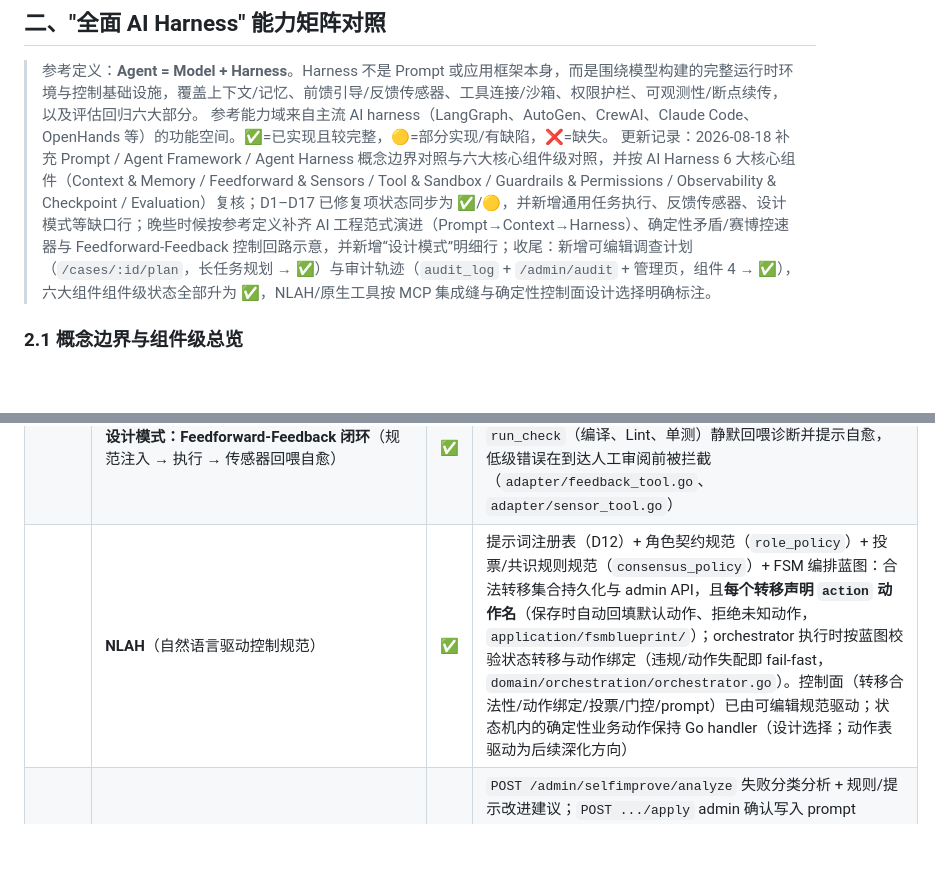
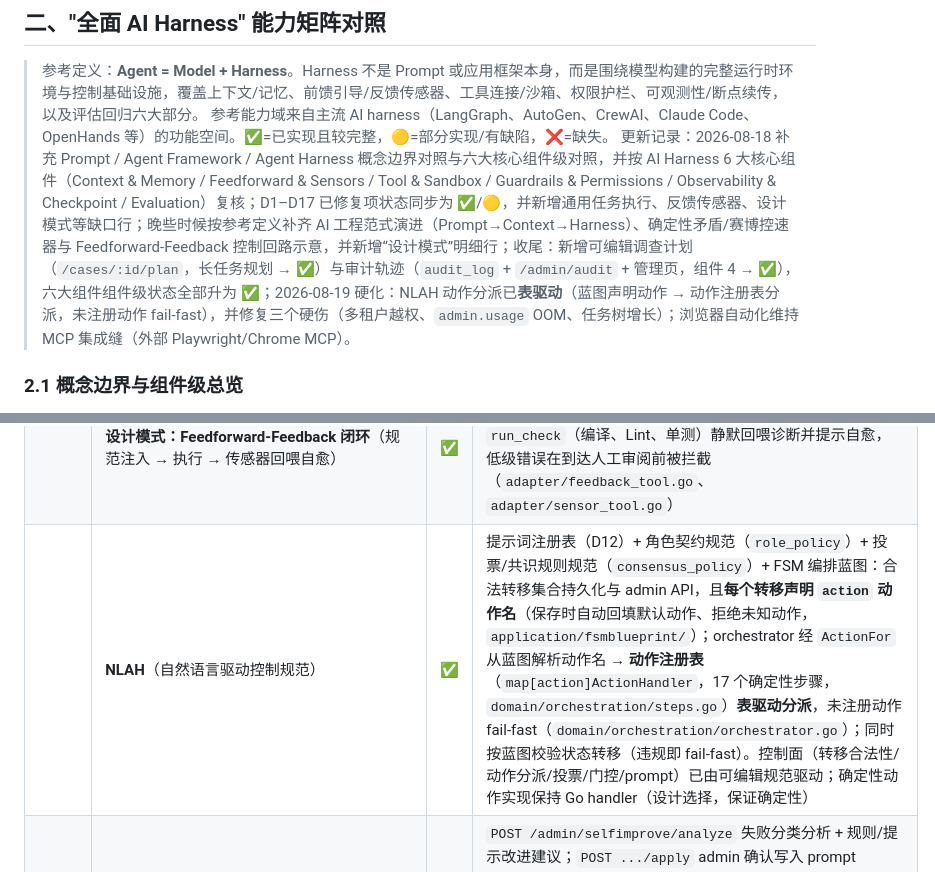
Before and after one commit to jamespud/MAGI-system, a Markdown page: docs/ai-harness-gap-analysis.md, 2 parts joined by grey strips. GitHub-like rendering; blank space fills up the shorter version.

```diff
--- a/docs/ai-harness-gap-analysis.md
+++ b/docs/ai-harness-gap-analysis.md
@@ -32,7 +32,7 @@
 
 > 参考定义：**Agent = Model + Harness**。Harness 不是 Prompt 或应用框架本身，而是围绕模型构建的完整运行时环境与控制基础设施，覆盖上下文/记忆、前馈引导/反馈传感器、工具连接/沙箱、权限护栏、可观测性/断点续传，以及评估回归六大部分。
 > 参考能力域来自主流 AI harness（LangGraph、AutoGen、CrewAI、Claude Code、OpenHands 等）的功能空间。✅=已实现且较完整，🟡=部分实现/有缺陷，❌=缺失。
-> 更新记录：2026-08-18 补充 Prompt / Agent Framework / Agent Harness 概念边界对照与六大核心组件级对照，并按 AI Harness 6 大核心组件（Context & Memory / Feedforward & Sensors / Tool & Sandbox / Guardrails & Permissions / Observability & Checkpoint / Evaluation）复核；D1–D17 已修复项状态同步为 ✅/🟡，并新增通用任务执行、反馈传感器、设计模式等缺口行；晚些时候按参考定义补齐 AI 工程范式演进（Prompt→Context→Harness）、确定性矛盾/赛博控速器与 Feedforward-Feedback 控制回路示意，并新增“设计模式”明细行；收尾：新增可编辑调查计划（`/cases/:id/plan`，长任务规划 → ✅）与审计轨迹（`audit_log` + `/admin/audit` + 管理页，组件 4 → ✅），六大组件组件级状态全部升为 ✅，NLAH/原生工具按 MCP 集成缝与确定性控制面设计选择明确标注。
+> 更新记录：2026-08-18 补充 Prompt / Agent Framework / Agent Harness 概念边界对照与六大核心组件级对照，并按 AI Harness 6 大核心组件（Context & Memory / Feedforward & Sensors / Tool & Sandbox / Guardrails & Permissions / Observability & Checkpoint / Evaluation）复核；D1–D17 已修复项状态同步为 ✅/🟡，并新增通用任务执行、反馈传感器、设计模式等缺口行；晚些时候按参考定义补齐 AI 工程范式演进（Prompt→Context→Harness）、确定性矛盾/赛博控速器与 Feedforward-Feedback 控制回路示意，并新增“设计模式”明细行；收尾：新增可编辑调查计划（`/cases/:id/plan`，长任务规划 → ✅）与审计轨迹（`audit_log` + `/admin/audit` + 管理页，组件 4 → ✅），六大组件组件级状态全部升为 ✅；2026-08-19 硬化：NLAH 动作分派已**表驱动**（蓝图声明动作 → 动作注册表分派，未注册动作 fail-fast），并修复三个硬伤（多租户越权、`admin.usage` OOM、任务树增长）；浏览器自动化维持 MCP 集成缝（外部 Playwright/Chrome MCP）。
 
 ### 2.1 概念边界与组件级总览
 
@@ -108,7 +108,7 @@
 | | **审计轨迹 + 管理 UI** | ✅ | `audit_log` 表 + `GET /admin/audit`（limit/offset 分页）；`AuditMiddleware` 挂载在全部 `/admin/*` 与敏感操作（case 删除、导出、计划更新、/metrics）；OIDC 登录/自助注册显式记录；前端 Admin → Audit 页（`frontend/src/pages/Audit.tsx`） |
 | | **计算型反馈传感器**（Linter / 编译器 / 单测回喂 → AI 自愈） | ✅ | 内置 `check_output`（JSON Schema lint + 约束规则回喂自愈，`adapter/feedback_tool.go`）；`sensor_tool` 注册外部确定性命令（linter/编译/单测），`run_check` 只执行登记命令、带超时、输出回喂（`adapter/sensor_tool.go`） |
 | | **设计模式：Feedforward-Feedback 闭环**（规范注入 → 执行 → 传感器回喂自愈） | ✅ | 对应“基于代码约束的闭环模式”：前馈注入版本化 prompt / 角色契约 / FSM 编排蓝图，动作后由 `check_output` / `run_check`（编译、Lint、单测）静默回喂诊断并提示自愈，低级错误在到达人工审阅前被拦截（`adapter/feedback_tool.go`、`adapter/sensor_tool.go`） |
-| | **NLAH**（自然语言驱动控制规范） | ✅ | 提示词注册表（D12）+ 角色契约规范（`role_policy`）+ 投票/共识规则规范（`consensus_policy`）+ FSM 编排蓝图：合法转移集合持久化与 admin API，且**每个转移声明 `action` 动作名**（保存时自动回填默认动作、拒绝未知动作，`application/fsmblueprint/`）；orchestrator 执行时按蓝图校验状态转移与动作绑定（违规/动作失配即 fail-fast，`domain/orchestration/orchestrator.go`）。控制面（转移合法性/动作绑定/投票/门控/prompt）已由可编辑规范驱动；状态机内的确定性业务动作保持 Go handler（设计选择；动作表驱动为后续深化方向） |
+| | **NLAH**（自然语言驱动控制规范） | ✅ | 提示词注册表（D12）+ 角色契约规范（`role_policy`）+ 投票/共识规则规范（`consensus_policy`）+ FSM 编排蓝图：合法转移集合持久化与 admin API，且**每个转移声明 `action` 动作名**（保存时自动回填默认动作、拒绝未知动作，`application/fsmblueprint/`）；orchestrator 经 `ActionFor` 从蓝图解析动作名 → **动作注册表**（`map[action]ActionHandler`，17 个确定性步骤，`domain/orchestration/steps.go`）**表驱动分派**，未注册动作 fail-fast（`domain/orchestration/orchestrator.go`）；同时按蓝图校验状态转移（违规即 fail-fast）。控制面（转移合法性/动作分派/投票/门控/prompt）已由可编辑规范驱动；确定性动作实现保持 Go handler（设计选择，保证确定性） |
 | | **自我改进 Harness**（分析失败 → 建议并受控应用规则/prompt） | ✅ | `POST /admin/selfimprove/analyze` 失败分类分析 + 规则/提示改进建议；`POST .../apply` admin 确认写入 prompt registry；`selfimprove.auto_apply_enabled` + 阈值开启全自动规则演化：自动回归后对达阈值类别的建议自动应用并写入版本化 prompt registry（`AutoApply`，`application/selfimprove/service.go`、`bootstrap/container.go`） |
 | **评估闭环** | 数据集评测 / benchmark / stability / regression gate / LLM judge | ✅ | `application/dataset`、`evaluation`、`judge` |
 | | 持续评估 / CI 集成 / 线上 golden / 自动回归 | ✅ | `.github/workflows/ci.yml` CI 门禁；`benchmark.auto_interval_seconds` 定时自动回归（`RunAutoRegression` + lifecycle worker + 指标/告警）；`POST/GET/DELETE /admin/golden` 从已完成 case 生成线上 golden，`POST /admin/golden/sync` 并入内置基准集使自动回归覆盖线上真实决策（`application/golden/`、`adapter/golden_repository.go`） |
```
Also changed, not shown: README.md (+1 -1 lines).
